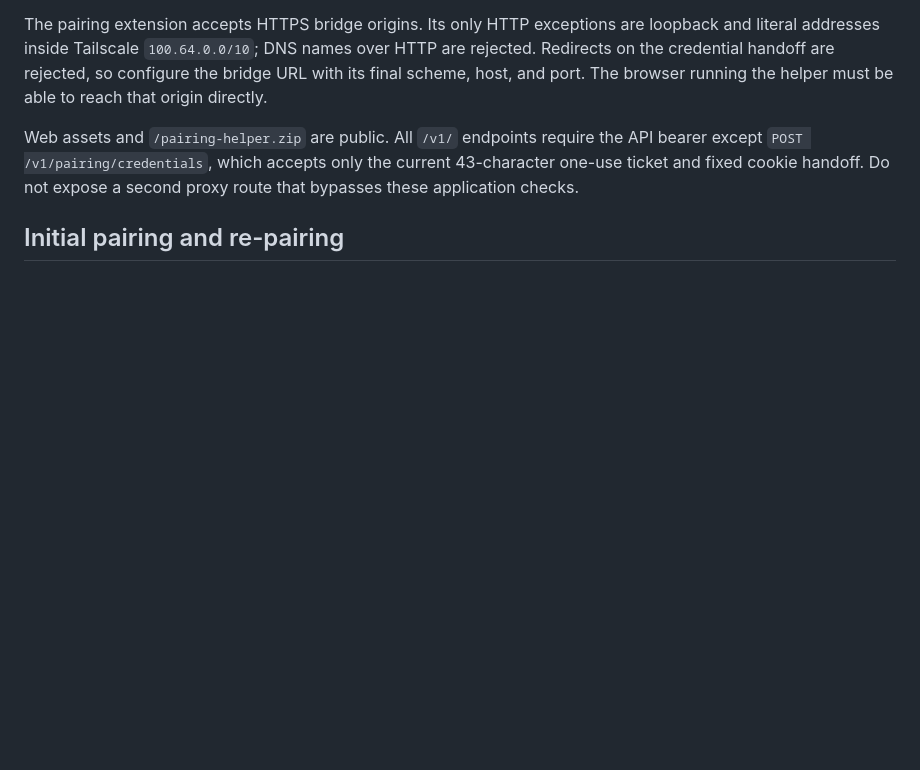
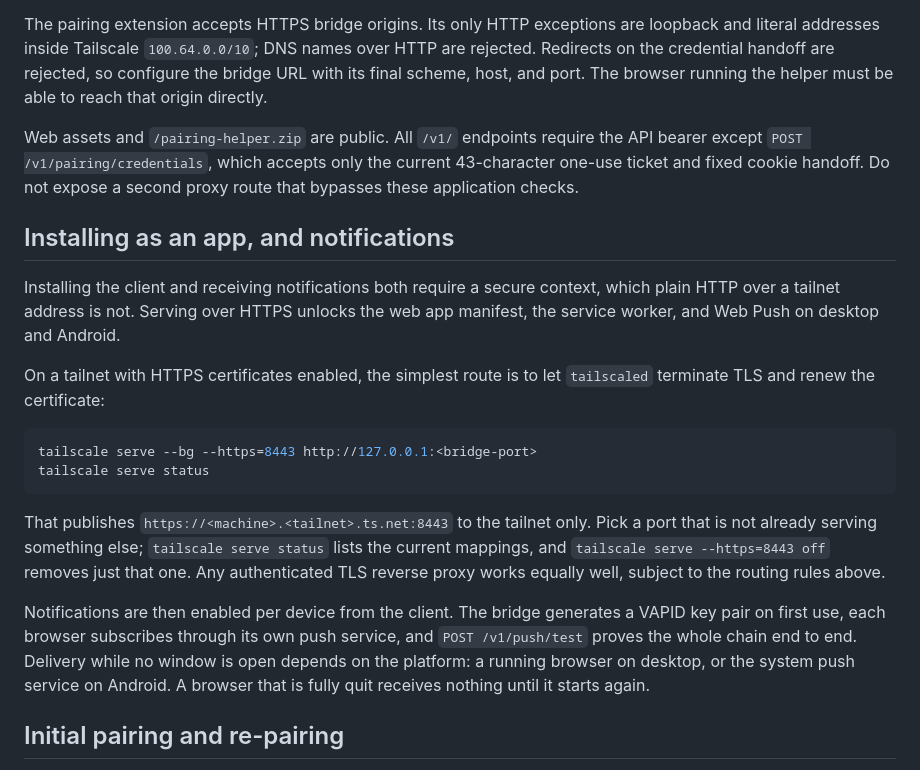
Before and after one commit to colonelpanic8/google-messages-multidevice-bridge, a Markdown page: docs/deployment.md, the part around the change. GitHub-like rendering; blank space fills up the shorter version.

Commit message:
Document serving over HTTPS for install and notifications
Co-Authored-By: Claude Opus 5 <noreply@anthropic.com>

````diff
--- a/docs/deployment.md
+++ b/docs/deployment.md
@@ -120,6 +120,33 @@ bearer except `POST /v1/pairing/credentials`, which accepts only the current
 one-use ticket and fixed cookie handoff. Do not expose a second proxy route that
 bypasses these application checks.
 
+## Installing as an app, and notifications
+
+Installing the client and receiving notifications both require a secure context,
+which plain HTTP over a tailnet address is not. Serving over HTTPS unlocks the web
+app manifest, the service worker, and Web Push on desktop and Android.
+
+On a tailnet with HTTPS certificates enabled, the simplest route is to let
+`tailscaled` terminate TLS and renew the certificate:
+
+```sh
+tailscale serve --bg --https=8443 http://127.0.0.1:<bridge-port>
+tailscale serve status
+```
+
+That publishes `https://<machine>.<tailnet>.ts.net:8443` to the tailnet only. Pick a
+port that is not already serving something else; `tailscale serve status` lists the
+current mappings, and `tailscale serve --https=8443 off` removes just that one. Any
+authenticated TLS reverse proxy works equally well, subject to the routing rules
+above.
+
+Notifications are then enabled per device from the client. The bridge generates a
+VAPID key pair on first use, each browser subscribes through its own push service,
+and `POST /v1/push/test` proves the whole chain end to end. Delivery while no window
+is open depends on the platform: a running browser on desktop, or the system push
+service on Android. A browser that is fully quit receives nothing until it starts
+again.
+
 ## Initial pairing and re-pairing
 
 1. Start the service and open its web origin.
````
